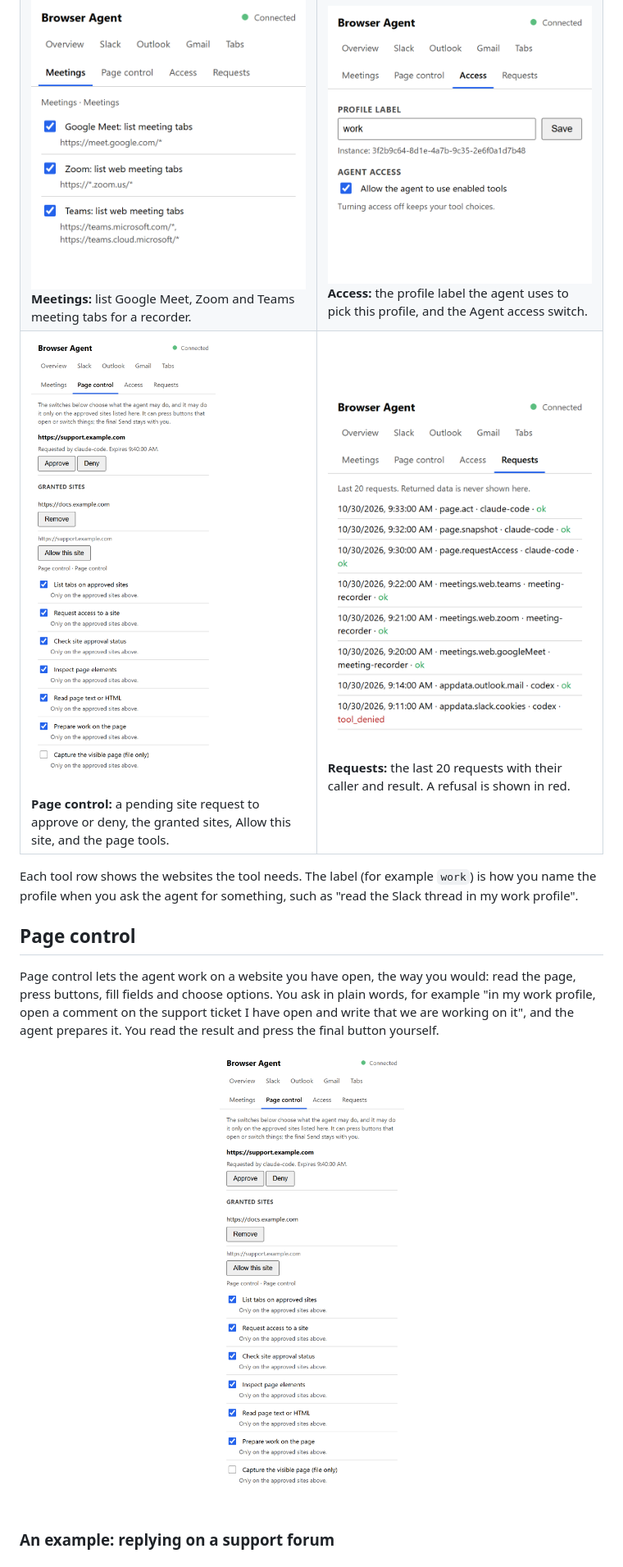
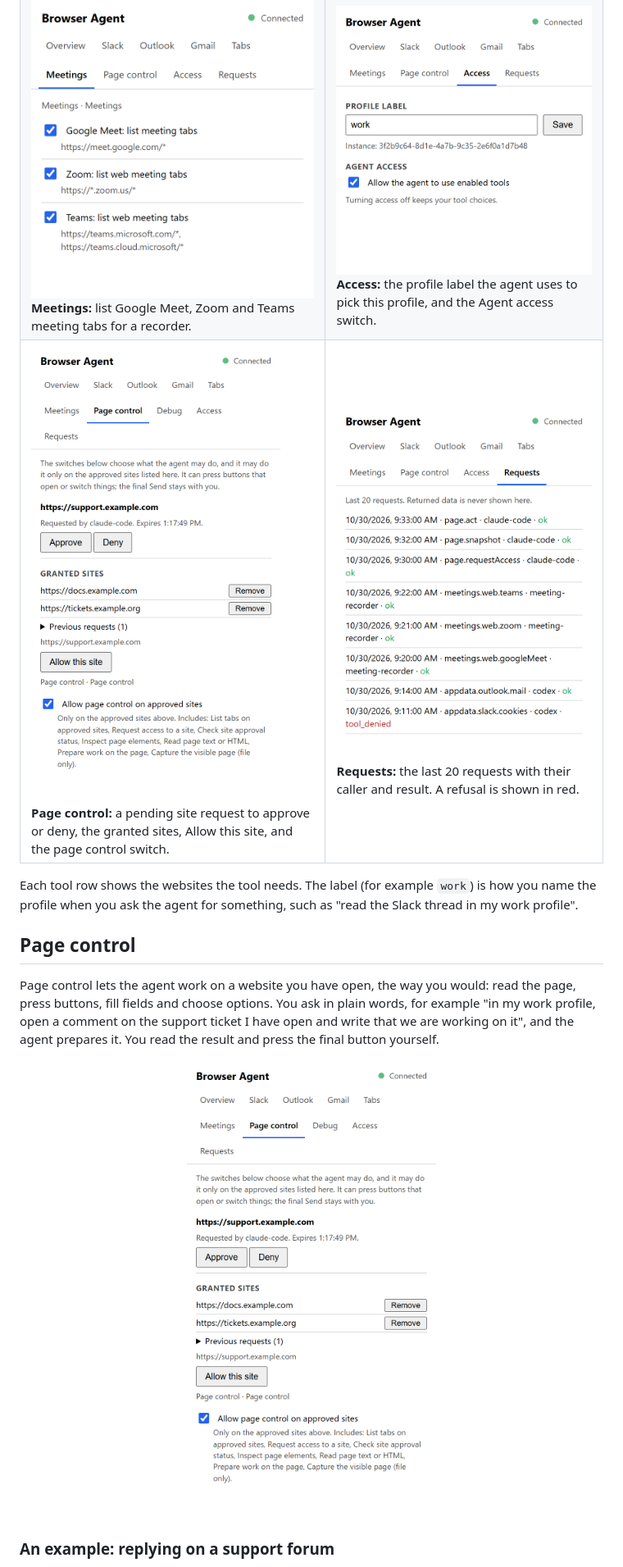
Before and after one commit to ludekvodicka/BrowserAgentExtension, a Markdown page: README.md, the part around one of its changes. Shown at 82% size. Rendered like a GitHub page; pictures changed too: docs/images/popup-page-control.png.

```diff
--- a/README.md
+++ b/README.md
@@ -64,7 +64,7 @@ Click the Browser Agent icon in the toolbar to see and change everything for the
 | <img src="docs/images/popup-slack.png" width="360" alt="Slack tab"><br>**Slack:** read-only workspace data and the session cookies. | <img src="docs/images/popup-outlook.png" width="360" alt="Outlook tab"><br>**Outlook:** read mail in Outlook on the web. |
 | <img src="docs/images/popup-gmail.png" width="360" alt="Gmail tab"><br>**Gmail:** read the open conversation, save its attachments, prepare a draft or a reply. | <img src="docs/images/popup-tabs.png" width="360" alt="Tabs tab"><br>**Tabs:** open a web page in a new tab, and close a tab the agent opened. These tools need no site permission. |
 | <img src="docs/images/popup-meetings.png" width="360" alt="Meetings tab"><br>**Meetings:** list Google Meet, Zoom and Teams meeting tabs for a recorder. | <img src="docs/images/popup-access.png" width="360" alt="Access tab"><br>**Access:** the profile label the agent uses to pick this profile, and the Agent access switch. |
-| <img src="docs/images/popup-page-control.png" width="360" alt="Page control tab"><br>**Page control:** a pending site request to approve or deny, the granted sites, Allow this site, and the page tools. | <img src="docs/images/popup-requests.png" width="360" alt="Requests tab"><br>**Requests:** the last 20 requests with their caller and result. A refusal is shown in red. |
+| <img src="docs/images/popup-page-control.png" width="360" alt="Page control tab"><br>**Page control:** a pending site request to approve or deny, the granted sites, Allow this site, and the page control switch. | <img src="docs/images/popup-requests.png" width="360" alt="Requests tab"><br>**Requests:** the last 20 requests with their caller and result. A refusal is shown in red. |
 
 Each tool row shows the websites the tool needs. The label (for example `work`) is how you name the
 profile when you ask the agent for something, such as "read the Slack thread in my work profile".
```
Also changed, not shown: other parts of README.md (+16 -1 lines), docs/images/page-highlight.png (added).
